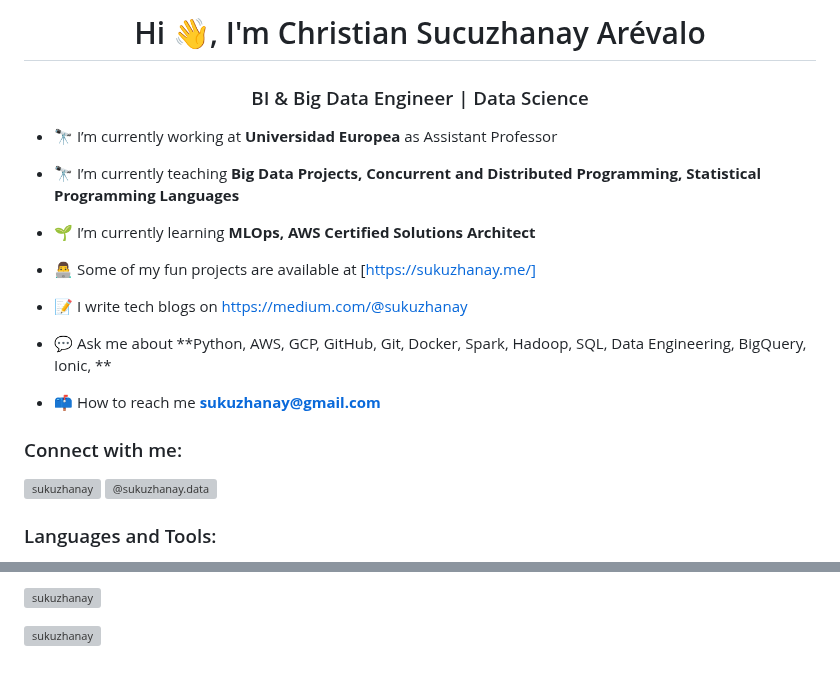
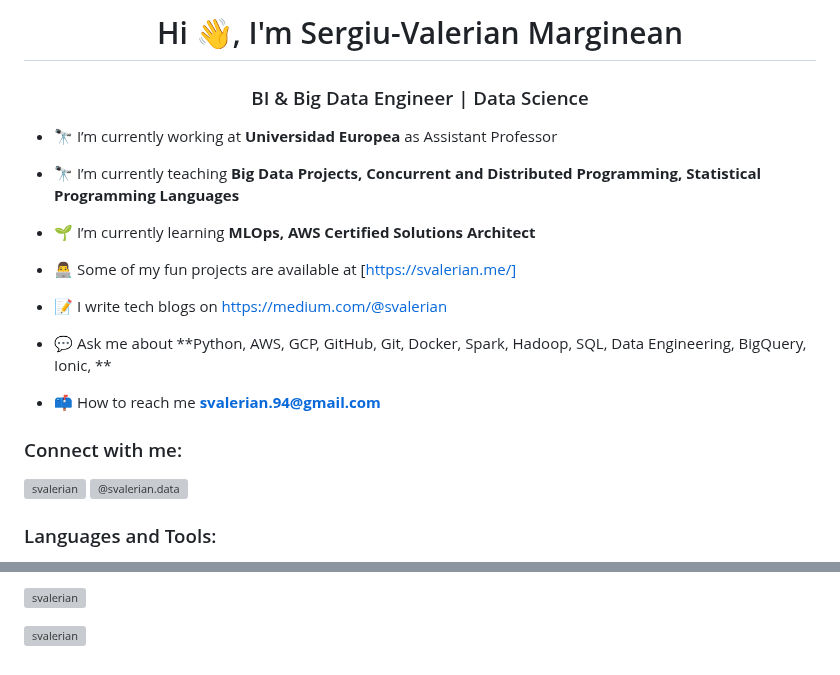
Before and after one commit to svalerian/svalerian.github.io, a Markdown page: README.md, 2 parts joined by grey strips. Rendered like a GitHub page; grey boxes are pictures that could not be loaded.

```diff
--- a/README.md
+++ b/README.md
@@ -1,22 +1,22 @@
-<h1 align="center">Hi 👋, I'm Christian Sucuzhanay Arévalo</h1>
+<h1 align="center">Hi 👋, I'm Sergiu-Valerian Marginean</h1>
 <h3 align="center">BI & Big Data Engineer | Data Science</h3>
 
 - 🔭 I’m currently working at **Universidad Europea** as Assistant Professor
 - 🔭 I’m currently teaching **Big Data Projects, Concurrent and Distributed Programming, Statistical Programming Languages**
 - 🌱 I’m currently learning **MLOps, AWS Certified Solutions Architect**
 
-- 👨‍💻 Some of my fun projects are available at [https://sukuzhanay.me/]
+- 👨‍💻 Some of my fun projects are available at [https://svalerian.me/]
 
-- 📝 I write tech blogs on [https://medium.com/@sukuzhanay](https://medium.com/@sukuzhanay)
+- 📝 I write tech blogs on [https://medium.com/@svalerian](https://medium.com/@svalerian)
 
 - 💬 Ask me about **Python, AWS, GCP, GitHub, Git, Docker, Spark, Hadoop, SQL, Data Engineering, BigQuery, Ionic, **
 
-- 📫 How to reach me **sukuzhanay@gmail.com**
+- 📫 How to reach me **svalerian.94@gmail.com**
 
 <h3 align="left">Connect with me:</h3>
 <p align="left">
-<a href="https://linkedin.com/in/sucuzhanay" target="blank"><img align="center" src="https://raw.githubusercontent.com/rahuldkjain/github-profile-readme-generator/master/src/images/icons/Social/linked-in-alt.svg" alt="sukuzhanay" height="30" width="40" /></a>
-<a href="https://medium.com/@sukuzhanay" target="blank"><img align="center" src="https://raw.githubusercontent.com/rahuldkjain/github-profile-readme-generator/master/src/images/icons/Social/medium.svg" alt="@sukuzhanay.data" height="30" width="40" /></a>
+<a href="https://linkedin.com/in/sucuzhanay" target="blank"><img align="center" src="https://raw.githubusercontent.com/rahuldkjain/github-profile-readme-generator/master/src/images/icons/Social/linked-in-alt.svg" alt="svalerian" height="30" width="40" /></a>
+<a href="https://medium.com/@svalerian" target="blank"><img align="center" src="https://raw.githubusercontent.com/rahuldkjain/github-profile-readme-generator/master/src/images/icons/Social/medium.svg" alt="@svalerian.data" height="30" width="40" /></a>
 </p>
 
 <h3 align="left">Languages and Tools:</h3>
@@ -26,4 +26,4 @@
 
-<p><img align="center" src="https://github-readme-stats.vercel.app/api?username=sukuzhanay&show_icons=true&locale=en&count_private=true&include_all_commits=true" alt="sukuzhanay" /></p>
+<p><img align="center" src="https://github-readme-stats.vercel.app/api?username=svalerian&show_icons=true&locale=en&count_private=true&include_all_commits=true" alt="svalerian" /></p>
 
-<p><img align="center" src="https://github-readme-streak-stats.herokuapp.com/?user=sukuzhanay&" alt="sukuzhanay" /></p>
+<p><img align="center" src="https://github-readme-streak-stats.herokuapp.com/?user=svalerian&" alt="svalerian" /></p>
```
Also changed, not shown: other parts of README.md (+1 -1 lines).
